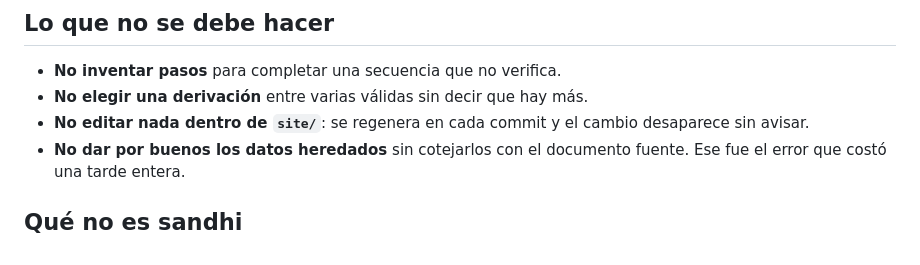
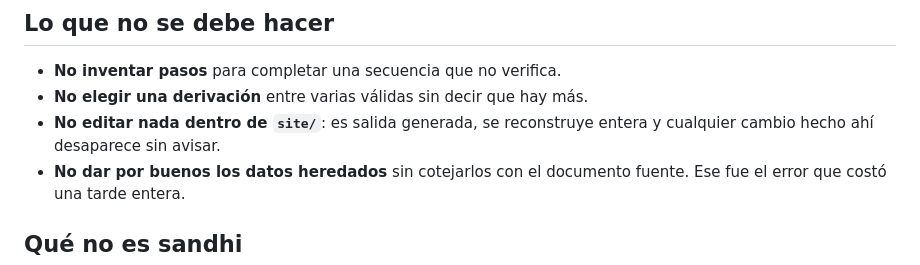
Before and after one commit to admin-iebh/gramaticas-pali-es, a Markdown page: docs/encargo-solucionador-de-sandhis.md, the part around the change. Drawn GitHub-style.

Commit message:
Quitar la última mención a commit en el encargo

```diff
--- a/docs/encargo-solucionador-de-sandhis.md
+++ b/docs/encargo-solucionador-de-sandhis.md
@@ -169,8 +169,8 @@ sofisticar el motor de reglas, que es la mitad fácil.
 
 - **No inventar pasos** para completar una secuencia que no verifica.
 - **No elegir una derivación** entre varias válidas sin decir que hay más.
-- **No editar nada dentro de `site/`**: se regenera en cada commit y el cambio
-  desaparece sin avisar.
+- **No editar nada dentro de `site/`**: es salida generada, se reconstruye
+  entera y cualquier cambio hecho ahí desaparece sin avisar.
 - **No dar por buenos los datos heredados** sin cotejarlos con el documento
   fuente. Ese fue el error que costó una tarde entera.
 
```
